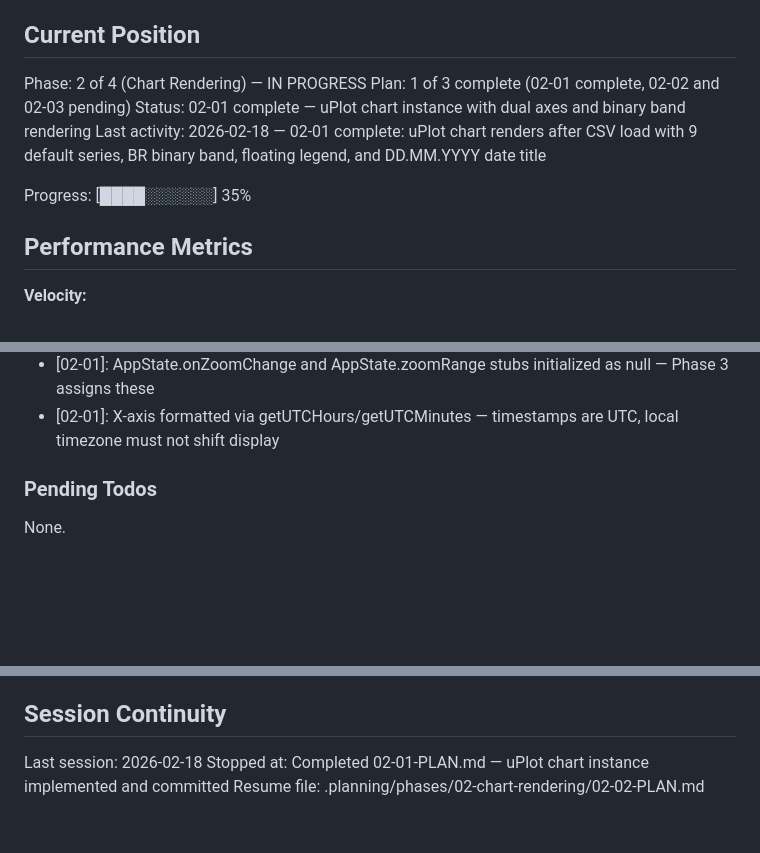
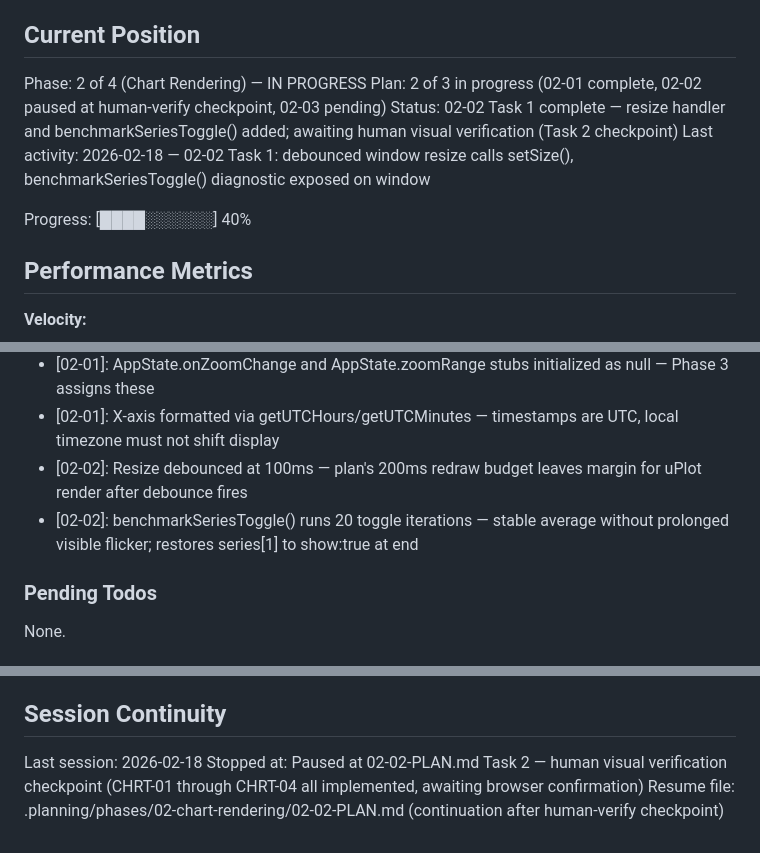
Before and after one commit to buhralex/oekofen-csv-viewer, a Markdown page: .planning/STATE.md, 3 parts joined by grey strips. Rendered like a GitHub page; blank space fills up the shorter version.

Commit message:
docs(02-02): checkpoint pause — Task 1 complete, awaiting human visual verification
- SUMMARY.md created for 02-02 (Task 1 complete: resize handler + benchmark diagnostic)
- STATE.md updated: position at checkpoint in 02-02, new decisions logged
- ROADMAP.md updated: 02-02 noted as paused at human-verify checkpoint

```diff
--- a/.planning/STATE.md
+++ b/.planning/STATE.md
@@ -10,11 +10,11 @@ See: .planning/PROJECT.md (updated 2026-02-17)
 ## Current Position
 
 Phase: 2 of 4 (Chart Rendering) — IN PROGRESS
-Plan: 1 of 3 complete (02-01 complete, 02-02 and 02-03 pending)
-Status: 02-01 complete — uPlot chart instance with dual axes and binary band rendering
-Last activity: 2026-02-18 — 02-01 complete: uPlot chart renders after CSV load with 9 default series, BR binary band, floating legend, and DD.MM.YYYY date title
+Plan: 2 of 3 in progress (02-01 complete, 02-02 paused at human-verify checkpoint, 02-03 pending)
+Status: 02-02 Task 1 complete — resize handler and benchmarkSeriesToggle() added; awaiting human visual verification (Task 2 checkpoint)
+Last activity: 2026-02-18 — 02-02 Task 1: debounced window resize calls setSize(), benchmarkSeriesToggle() diagnostic exposed on window
 
-Progress: [████░░░░░░] 35%
+Progress: [████░░░░░░] 40%
 
 ## Performance Metrics
 
@@ -64,6 +64,8 @@ Recent decisions affecting current work:
 - [02-01]: cursor.show:false and select.show:false at construction — Phase 3 owns all interactive overlay behavior
 - [02-01]: AppState.onZoomChange and AppState.zoomRange stubs initialized as null — Phase 3 assigns these
 - [02-01]: X-axis formatted via getUTCHours/getUTCMinutes — timestamps are UTC, local timezone must not shift display
+- [02-02]: Resize debounced at 100ms — plan's 200ms redraw budget leaves margin for uPlot render after debounce fires
+- [02-02]: benchmarkSeriesToggle() runs 20 toggle iterations — stable average without prolonged visible flicker; restores series[1] to show:true at end
 
 ### Pending Todos
 
@@ -79,5 +81,5 @@ None.
 ## Session Continuity
 
 Last session: 2026-02-18
-Stopped at: Completed 02-01-PLAN.md — uPlot chart instance implemented and committed
-Resume file: .planning/phases/02-chart-rendering/02-02-PLAN.md
+Stopped at: Paused at 02-02-PLAN.md Task 2 — human visual verification checkpoint (CHRT-01 through CHRT-04 all implemented, awaiting browser confirmation)
+Resume file: .planning/phases/02-chart-rendering/02-02-PLAN.md (continuation after human-verify checkpoint)
```
Also changed, not shown: .planning/ROADMAP.md (+2 -2 lines), 1 other file.
